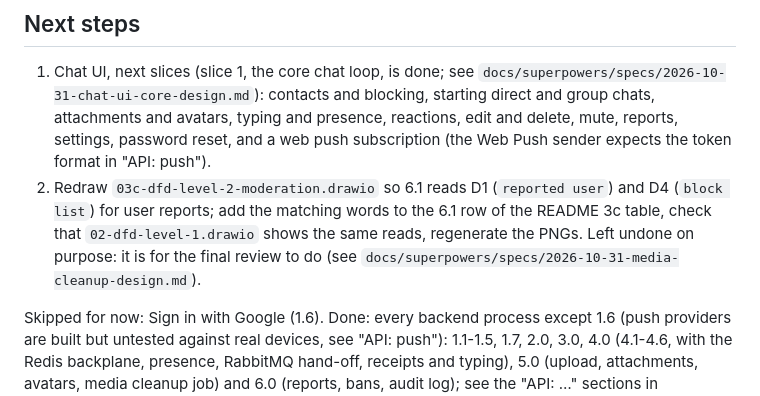
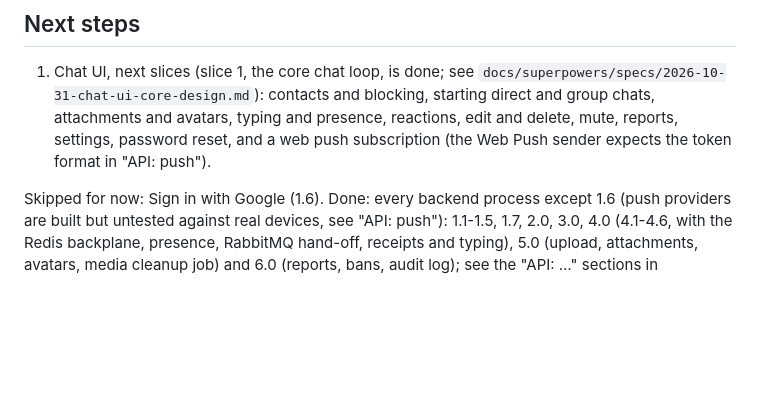
Before and after one commit to HieuLe832/HeavyweightFishing, a Markdown page: CLAUDE.md, the part around the change. Rendered like a GitHub page; blank space fills up the shorter version.

```diff
--- a/CLAUDE.md
+++ b/CLAUDE.md
@@ -57,9 +57,6 @@ After changing entities, add a migration:
 1. Chat UI, next slices (slice 1, the core chat loop, is done; see `docs/superpowers/specs/2026-10-31-chat-ui-core-design.md`): contacts and
    blocking, starting direct and group chats, attachments and avatars, typing and presence, reactions, edit and delete, mute, reports,
    settings, password reset, and a web push subscription (the Web Push sender expects the token format in "API: push").
-2. Redraw `03c-dfd-level-2-moderation.drawio` so 6.1 reads D1 (`reported user`) and D4 (`block list`) for user reports; add the
-   matching words to the 6.1 row of the README 3c table, check that `02-dfd-level-1.drawio` shows the same reads, regenerate the
-   PNGs. Left undone on purpose: it is for the final review to do (see `docs/superpowers/specs/2026-10-31-media-cleanup-design.md`).
 
 Skipped for now: Sign in with Google (1.6). Done: every backend process except 1.6 (push providers are built but untested against real devices, see "API: push"): 1.1-1.5, 1.7, 2.0, 3.0,
 4.0 (4.1-4.6, with the Redis backplane, presence, RabbitMQ hand-off, receipts and typing), 5.0 (upload, attachments, avatars, media cleanup job)
```
Also changed, not shown: docs/README.md (+7 -7 lines), docs/diagrams/02-dfd-level-1.png, docs/diagrams/03b-dfd-level-2-messaging.png, docs/diagrams/03c-dfd-level-2-moderation.png, 3 other files.
